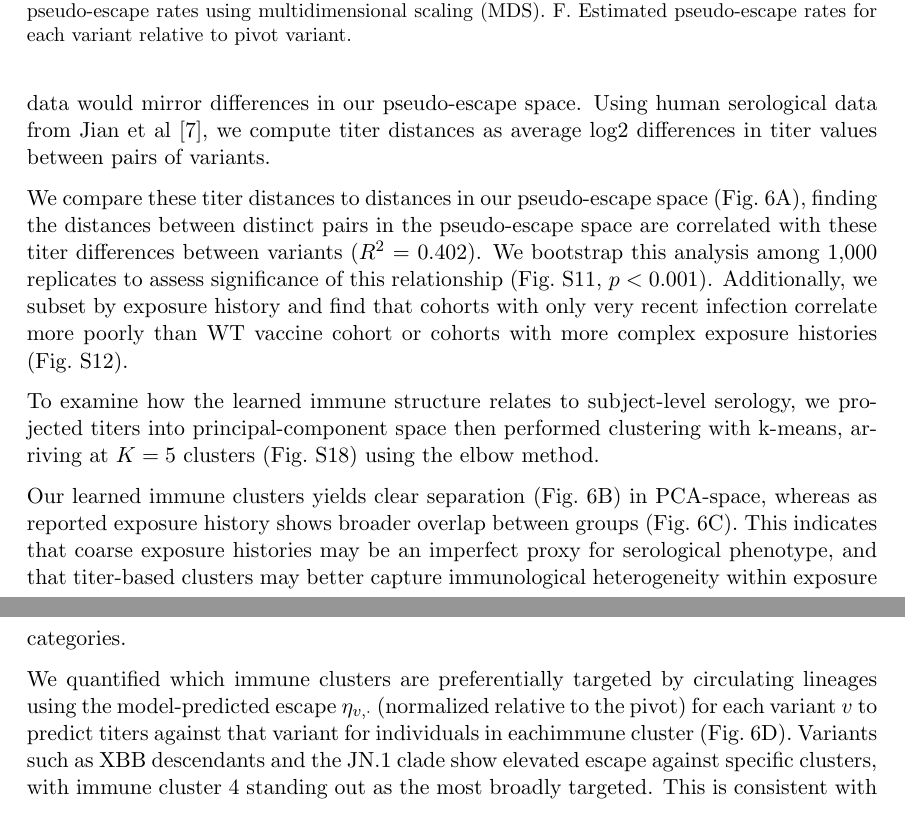
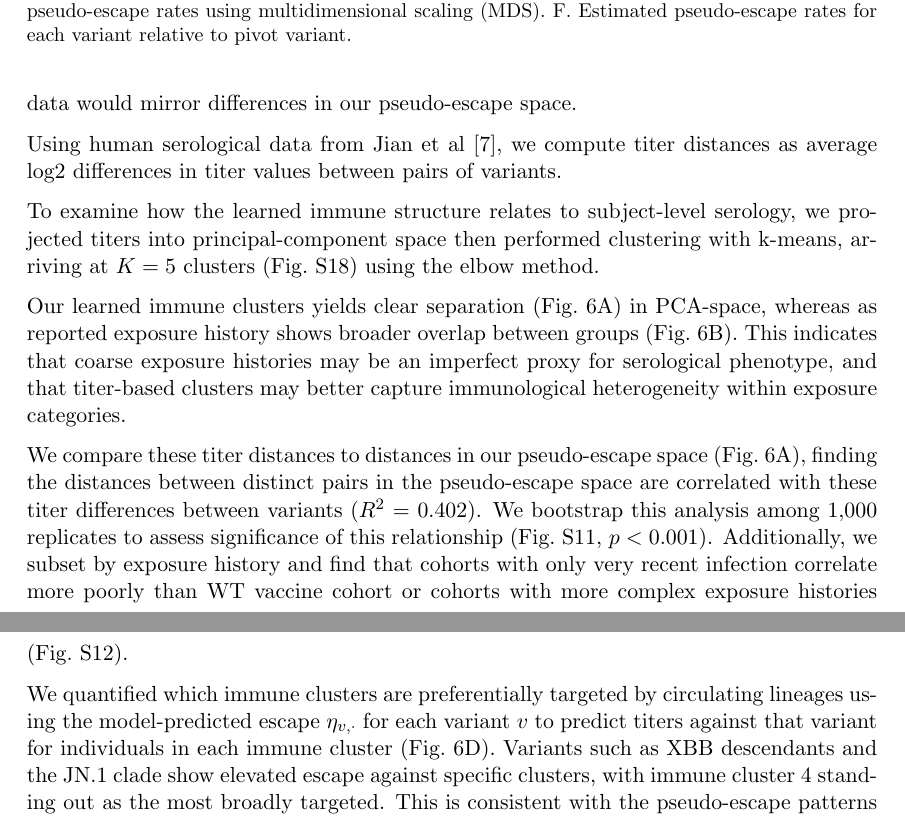
Before and after one commit to blab/relative-fitness-mechanisms, a LaTeX paper (manuscript/relative-fitness-mechanisms.tex): two parts of pages 11 and 12 of 45, joined at a grey line, cut so that both start at the same text. Compiled offline with pdfLaTeX.

Commit message:
Rephrasing results with new Figure 6

```diff
--- a/manuscript/relative-fitness-mechanisms.tex
+++ b/manuscript/relative-fitness-mechanisms.tex
@@ -469,7 +469,6 @@ Analogous figures showing pseudo immunity and pseudo antigenic relationships acr
 Our results show that closely related Pango lineages are often assigned similar pseudo-escape values suggesting that this is capturing some evolutionary structure to immune escape.
 Further, our model shows that these groups of lineages tend to target particular immune groups such as clade 24A (JN.1, JN.1.1, JN.1.4) has high pseudo-escape in dimensions 3 and 4.
 If immune escape is the dominant mechanism for relative fitness difference, we expect that differences in immune response between variants from serological data would mirror differences in our pseudo-escape space.
-Using human serological data from Jian et al \cite{Jian2023}, we compute titer distances as average log2 differences in titer values between pairs of variants.
 
 \begin{figure}[h]
     \centering
@@ -488,15 +488,19 @@ Using human serological data from Jian et al \cite{Jian2023}, we compute titer d
+Using human serological data from Jian et al \cite{Jian2023}, we compute titer distances as average log2 differences in titer values between pairs of variants.
+
+To examine how the learned immune structure relates to subject-level serology, we projected titers into principal-component space then performed clustering with k-means, arriving at $K=5$ clusters (Fig.~\ref{fig:choosing_k_k_means}) using the elbow method.
+
+Our learned immune clusters yields clear separation (Fig.~\ref{fig:latent_immune_structure}A) in PCA-space, whereas as reported exposure history shows broader overlap between groups (Fig.~\ref{fig:latent_immune_structure}B).
+This indicates that coarse exposure histories may be an imperfect proxy for serological phenotype, and that titer-based clusters may better capture immunological heterogeneity within exposure categories.
+
+% TODO: Add line about co-occurence
+
+% Then segue...
 
 We compare these titer distances to distances in our pseudo-escape space (Fig.~\ref{fig:latent_immune_structure}A), finding the distances between distinct pairs in the pseudo-escape space are correlated with these titer differences between variants ($R^2$ = 0.402).
 We bootstrap this analysis among 1,000 replicates to assess significance of this relationship (Fig.~\ref{fig:latent_immune_bootstrap}, $p < 0.001$).
 Additionally, we subset by exposure history and find that cohorts with only very recent infection correlate more poorly than WT vaccine cohort or cohorts with more complex exposure histories (Fig.~\ref{fig:titer_distance_correlations_by_group}).
 
-To examine how the learned immune structure relates to subject-level serology, we projected titers into principal-component space then performed clustering with k-means, arriving at $K=5$ clusters (Fig.~\ref{fig:choosing_k_k_means}) using the elbow method.
-
-Our learned immune clusters yields clear separation (Fig.~\ref{fig:latent_immune_structure}B) in PCA-space, whereas as reported exposure history shows broader overlap between groups (Fig.~\ref{fig:latent_immune_structure}C).
-This indicates that coarse exposure histories may be an imperfect proxy for serological phenotype, and that titer-based clusters may better capture immunological heterogeneity within exposure categories.
-
-
-We quantified which immune clusters are preferentially targeted by circulating lineages using the model-predicted escape $\eta_{v,\cdot}$ (normalized relative to the pivot) for each variant $v$ to predict titers against that variant for individuals in eachimmune cluster (Fig.~\ref{fig:latent_immune_structure}D).
+We quantified which immune clusters are preferentially targeted by circulating lineages using the model-predicted escape $\eta_{v,\cdot}$ for each variant $v$ to predict titers against that variant for individuals in each immune cluster (Fig.~\ref{fig:latent_immune_structure}D).
 Variants such as XBB descendants and the JN.1 clade show elevated escape against specific clusters, with immune cluster~4 standing out as the most broadly targeted.
 This is consistent with the pseudo-escape patterns in Fig.~\ref{fig:latent_immune}F, where JN.1-family lineages exhibit high pseudo-escape along the dominant dimensions.
 
```
Also changed, not shown: manuscript/relative-fitness-mechanisms.tex (9 more changed lines).
